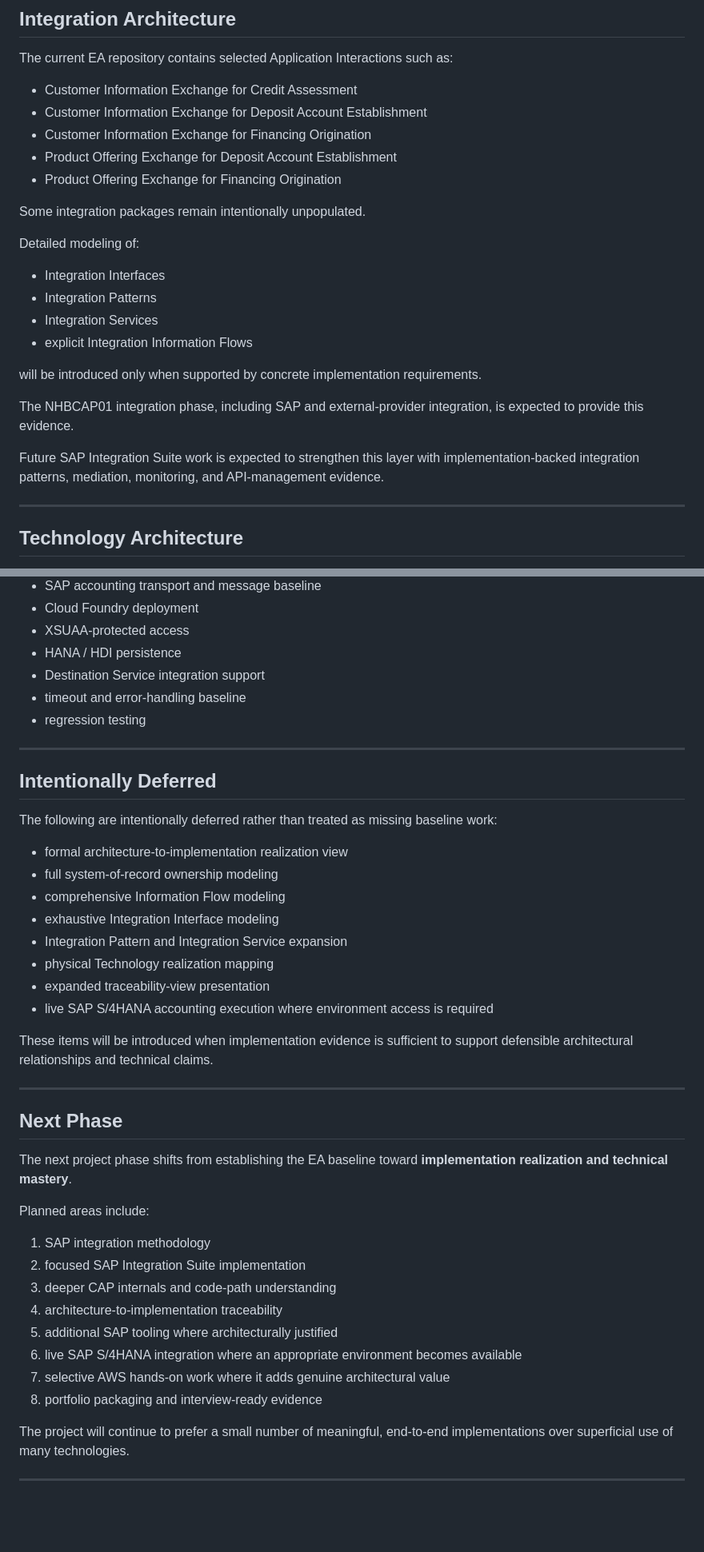
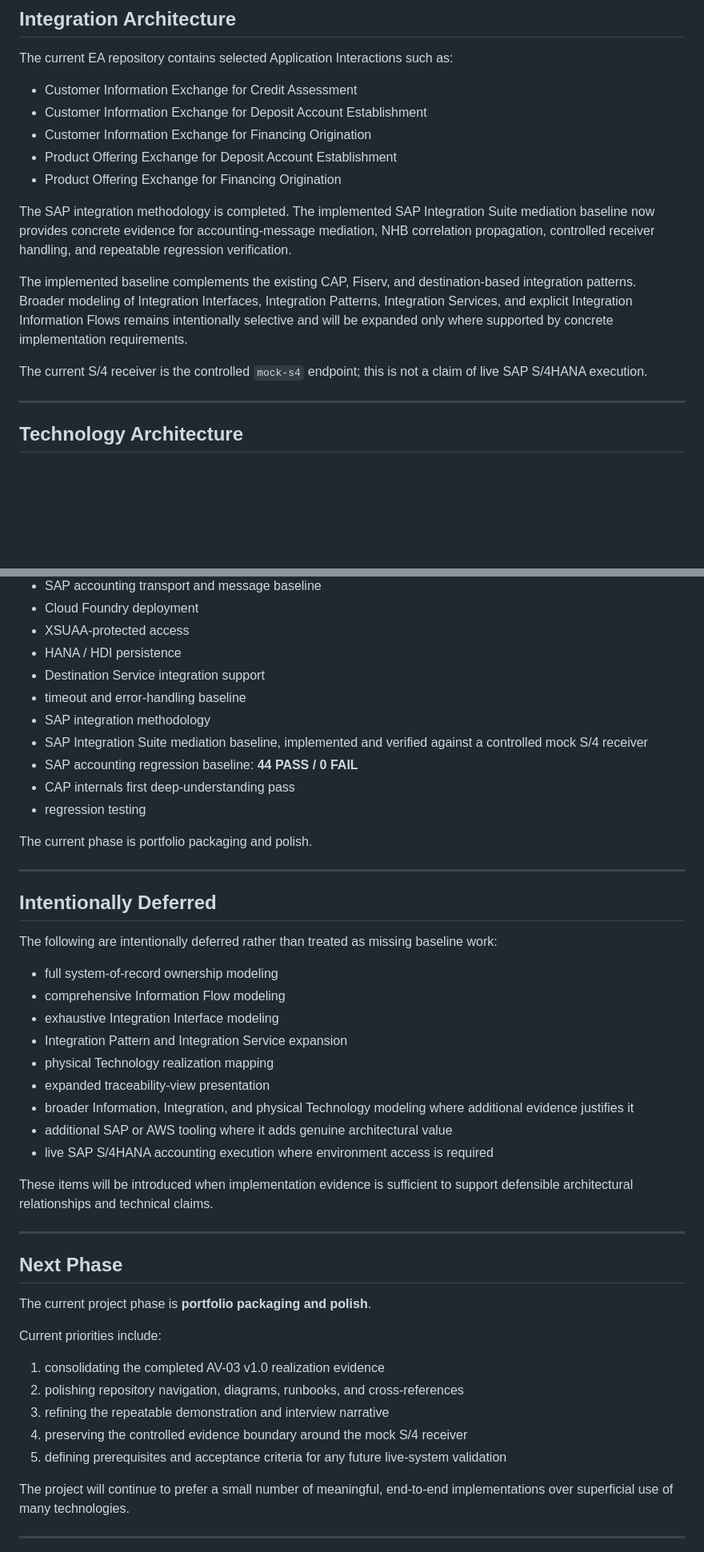
Before and after one commit to aramis223/NHBCAP01, a Markdown page: README.md, 2 parts joined by grey strips. Shown at 80% size. Drawn GitHub-style; blank space fills up the shorter version.

Commit message:
docs: synchronize README with current project state

```diff
--- a/README.md
+++ b/README.md
@@ -466,20 +464,11 @@ The current EA repository contains selected Application Interactions such as:
 - Product Offering Exchange for Deposit Account Establishment
 - Product Offering Exchange for Financing Origination
 
-Some integration packages remain intentionally unpopulated.
+The SAP integration methodology is completed. The implemented SAP Integration Suite mediation baseline now provides concrete evidence for accounting-message mediation, NHB correlation propagation, controlled receiver handling, and repeatable regression verification.
 
-Detailed modeling of:
+The implemented baseline complements the existing CAP, Fiserv, and destination-based integration patterns. Broader modeling of Integration Interfaces, Integration Patterns, Integration Services, and explicit Integration Information Flows remains intentionally selective and will be expanded only where supported by concrete implementation requirements.
 
-- Integration Interfaces
-- Integration Patterns
-- Integration Services
-- explicit Integration Information Flows
-
-will be introduced only when supported by concrete implementation requirements.
-
-The NHBCAP01 integration phase, including SAP and external-provider integration, is expected to provide this evidence.
-
-Future SAP Integration Suite work is expected to strengthen this layer with implementation-backed integration patterns, mediation, monitoring, and API-management evidence.
+The current S/4 receiver is the controlled `mock-s4` endpoint; this is not a claim of live SAP S/4HANA execution.
 
 ---
 
@@ -710,7 +721,13 @@ Implemented and verified areas include:
 - HANA / HDI persistence
 - Destination Service integration support
 - timeout and error-handling baseline
+- SAP integration methodology
+- SAP Integration Suite mediation baseline, implemented and verified against a controlled mock S/4 receiver
+- SAP accounting regression baseline: **44 PASS / 0 FAIL**
+- CAP internals first deep-understanding pass
 - regression testing
+
+The current phase is portfolio packaging and polish.
 
 ---
 
@@ -718,13 +735,14 @@ Implemented and verified areas include:
 
 The following are intentionally deferred rather than treated as missing baseline work:
 
-- formal architecture-to-implementation realization view
 - full system-of-record ownership modeling
 - comprehensive Information Flow modeling
 - exhaustive Integration Interface modeling
 - Integration Pattern and Integration Service expansion
 - physical Technology realization mapping
 - expanded traceability-view presentation
+- broader Information, Integration, and physical Technology modeling where additional evidence justifies it
+- additional SAP or AWS tooling where it adds genuine architectural value
 - live SAP S/4HANA accounting execution where environment access is required
 
 These items will be introduced when implementation evidence is sufficient to support defensible architectural relationships and technical claims.
@@ -733,18 +751,15 @@ These items will be introduced when implementation evidence is sufficient to sup
 
 ## Next Phase
 
-The next project phase shifts from establishing the EA baseline toward **implementation realization and technical mastery**.
+The current project phase is **portfolio packaging and polish**.
 
-Planned areas include:
+Current priorities include:
 
-1. SAP integration methodology
-2. focused SAP Integration Suite implementation
-3. deeper CAP internals and code-path understanding
-4. architecture-to-implementation traceability
-5. additional SAP tooling where architecturally justified
-6. live SAP S/4HANA integration where an appropriate environment becomes available
-7. selective AWS hands-on work where it adds genuine architectural value
-8. portfolio packaging and interview-ready evidence
+1. consolidating the completed AV-03 v1.0 realization evidence
+2. polishing repository navigation, diagrams, runbooks, and cross-references
+3. refining the repeatable demonstration and interview narrative
+4. preserving the controlled evidence boundary around the mock S/4 receiver
+5. defining prerequisites and acceptance criteria for any future live-system validation
 
 The project will continue to prefer a small number of meaningful, end-to-end implementations over superficial use of many technologies.
 
```
Also changed, not shown: other parts of README.md (+39 -19 lines).
